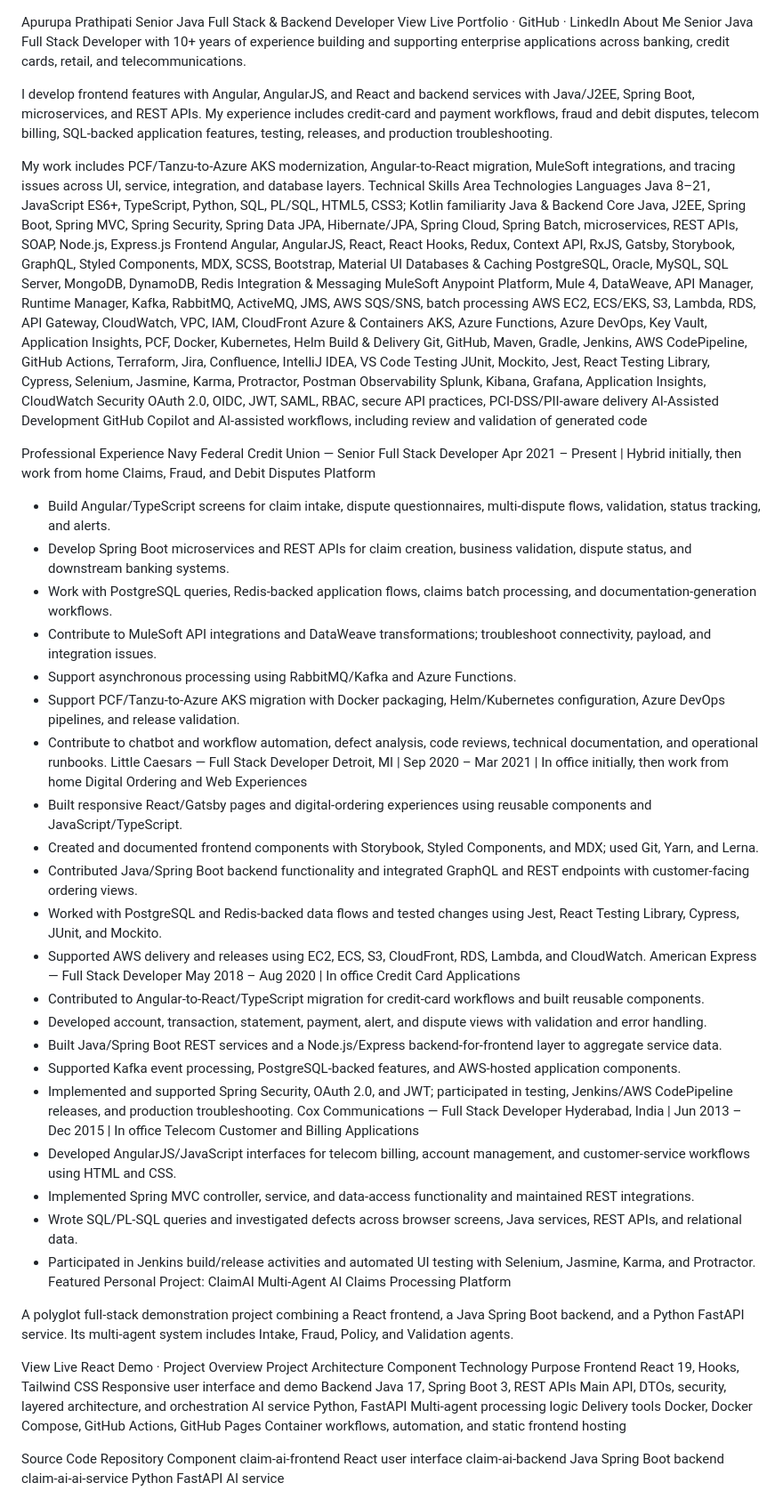
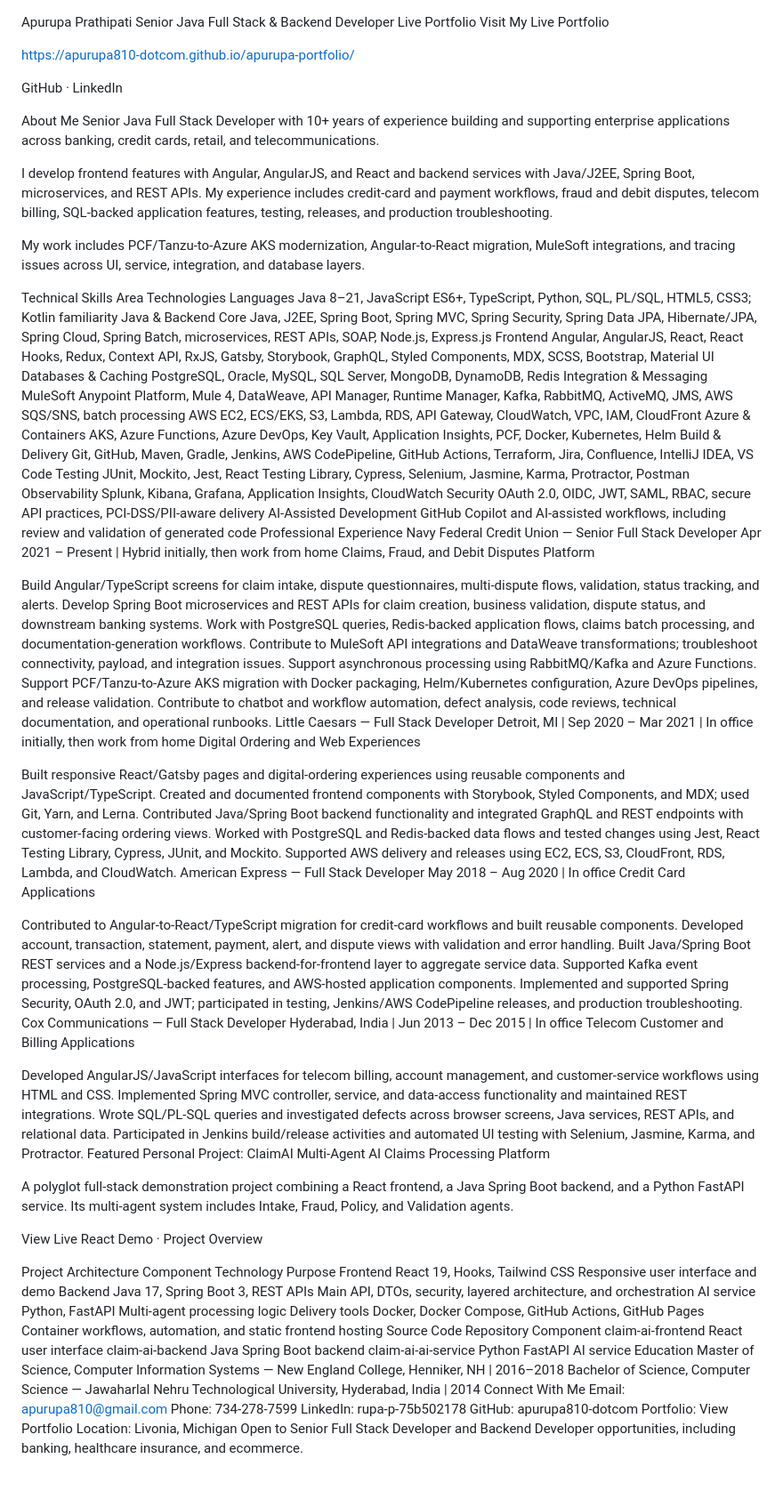
Before and after one commit to apurupa810-dotcom/apurupa-portfolio, a Markdown page: README.md, the part around one of its changes. Shown at 89% size. Drawn GitHub-style.

```diff
--- a/README.md
+++ b/README.md
@@ -1,12 +1,20 @@
+
 Apurupa Prathipati
 Senior Java Full Stack & Backend Developer
-View Live Portfolio · GitHub · LinkedIn
+Live Portfolio
+Visit My Live Portfolio
+
+https://apurupa810-dotcom.github.io/apurupa-portfolio/
+
+GitHub · LinkedIn
+
 About Me
 Senior Java Full Stack Developer with 10+ years of experience building and supporting enterprise applications across banking, credit cards, retail, and telecommunications.
 
 I develop frontend features with Angular, AngularJS, and React and backend services with Java/J2EE, Spring Boot, microservices, and REST APIs. My experience includes credit-card and payment workflows, fraud and debit disputes, telecom billing, SQL-backed application features, testing, releases, and production troubleshooting.
 
 My work includes PCF/Tanzu-to-Azure AKS modernization, Angular-to-React migration, MuleSoft integrations, and tracing issues across UI, service, integration, and database layers.
+
 Technical Skills
 Area	Technologies
 Languages	Java 8–21, JavaScript ES6+, TypeScript, Python, SQL, PL/SQL, HTML5, CSS3; Kotlin familiarity
@@ -21,59 +29,71 @@ Testing	JUnit, Mockito, Jest, React Testing Library, Cypress, Selenium, Jasmine,
 Observability	Splunk, Kibana, Grafana, Application Insights, CloudWatch
 Security	OAuth 2.0, OIDC, JWT, SAML, RBAC, secure API practices, PCI-DSS/PII-aware delivery
 AI-Assisted Development	GitHub Copilot and AI-assisted workflows, including review and validation of generated code
-
-
 Professional Experience
 Navy Federal Credit Union — Senior Full Stack Developer
 Apr 2021 – Present | Hybrid initially, then work from home
 Claims, Fraud, and Debit Disputes Platform
-- Build Angular/TypeScript screens for claim intake, dispute questionnaires, multi-dispute flows, validation, status tracking, and alerts.
-- Develop Spring Boot microservices and REST APIs for claim creation, business validation, dispute status, and downstream banking systems.
-- Work with PostgreSQL queries, Redis-backed application flows, claims batch processing, and documentation-generation workflows.
-- Contribute to MuleSoft API integrations and DataWeave transformations; troubleshoot connectivity, payload, and integration issues.
-- Support asynchronous processing using RabbitMQ/Kafka and Azure Functions.
-- Support PCF/Tanzu-to-Azure AKS migration with Docker packaging, Helm/Kubernetes configuration, Azure DevOps pipelines, and release validation.
-- Contribute to chatbot and workflow automation, defect analysis, code reviews, technical documentation, and operational runbooks.
+
+Build Angular/TypeScript screens for claim intake, dispute questionnaires, multi-dispute flows, validation, status tracking, and alerts.
+Develop Spring Boot microservices and REST APIs for claim creation, business validation, dispute status, and downstream banking systems.
+Work with PostgreSQL queries, Redis-backed application flows, claims batch processing, and documentation-generation workflows.
+Contribute to MuleSoft API integrations and DataWeave transformations; troubleshoot connectivity, payload, and integration issues.
+Support asynchronous processing using RabbitMQ/Kafka and Azure Functions.
+Support PCF/Tanzu-to-Azure AKS migration with Docker packaging, Helm/Kubernetes configuration, Azure DevOps pipelines, and release validation.
+Contribute to chatbot and workflow automation, defect analysis, code reviews, technical documentation, and operational runbooks.
 Little Caesars — Full Stack Developer
 Detroit, MI | Sep 2020 – Mar 2021 | In office initially, then work from home
 Digital Ordering and Web Experiences
-- Built responsive React/Gatsby pages and digital-ordering experiences using reusable components and JavaScript/TypeScript.
-- Created and documented frontend components with Storybook, Styled Components, and MDX; used Git, Yarn, and Lerna.
-- Contributed Java/Spring Boot backend functionality and integrated GraphQL and REST endpoints with customer-facing ordering views.
-- Worked with PostgreSQL and Redis-backed data flows and tested changes using Jest, React Testing Library, Cypress, JUnit, and Mockito.
-- Supported AWS delivery and releases using EC2, ECS, S3, CloudFront, RDS, Lambda, and CloudWatch.
+
+Built responsive React/Gatsby pages and digital-ordering experiences using reusable components and JavaScript/TypeScript.
+Created and documented frontend components with Storybook, Styled Components, and MDX; used Git, Yarn, and Lerna.
+Contributed Java/Spring Boot backend functionality and integrated GraphQL and REST endpoints with customer-facing ordering views.
+Worked with PostgreSQL and Redis-backed data flows and tested changes using Jest, React Testing Library, Cypress, JUnit, and Mockito.
+Supported AWS delivery and releases using EC2, ECS, S3, CloudFront, RDS, Lambda, and CloudWatch.
 American Express — Full Stack Developer
 May 2018 – Aug 2020 | In office
 Credit Card Applications
-- Contributed to Angular-to-React/TypeScript migration for credit-card workflows and built reusable components.
-- Developed account, transaction, statement, payment, alert, and dispute views with validation and error handling.
-- Built Java/Spring Boot REST services and a Node.js/Express backend-for-frontend layer to aggregate service data.
-- Supported Kafka event processing, PostgreSQL-backed features, and AWS-hosted application components.
-- Implemented and supported Spring Security, OAuth 2.0, and JWT; participated in testing, Jenkins/AWS CodePipeline releases, and production troubleshooting.
+
+Contributed to Angular-to-React/TypeScript migration for credit-card workflows and built reusable components.
+Developed account, transaction, statement, payment, alert, and dispute views with validation and error handling.
+Built Java/Spring Boot REST services and a Node.js/Express backend-for-frontend layer to aggregate service data.
+Supported Kafka event processing, PostgreSQL-backed features, and AWS-hosted application components.
+Implemented and supported Spring Security, OAuth 2.0, and JWT; participated in testing, Jenkins/AWS CodePipeline releases, and production troubleshooting.
 Cox Communications — Full Stack Developer
 Hyderabad, India | Jun 2013 – Dec 2015 | In office
 Telecom Customer and Billing Applications
-- Developed AngularJS/JavaScript interfaces for telecom billing, account management, and customer-service workflows using HTML and CSS.
-- Implemented Spring MVC controller, service, and data-access functionality and maintained REST integrations.
-- Wrote SQL/PL-SQL queries and investigated defects across browser screens, Java services, REST APIs, and relational data.
-- Participated in Jenkins build/release activities and automated UI testing with Selenium, Jasmine, Karma, and Protractor.
+
+Developed AngularJS/JavaScript interfaces for telecom billing, account management, and customer-service workflows using HTML and CSS.
+Implemented Spring MVC controller, service, and data-access functionality and maintained REST integrations.
+Wrote SQL/PL-SQL queries and investigated defects across browser screens, Java services, REST APIs, and relational data.
+Participated in Jenkins build/release activities and automated UI testing with Selenium, Jasmine, Karma, and Protractor.
 Featured Personal Project: ClaimAI
 Multi-Agent AI Claims Processing Platform
 
 A polyglot full-stack demonstration project combining a React frontend, a Java Spring Boot backend, and a Python FastAPI service. Its multi-agent system includes Intake, Fraud, Policy, and Validation agents.
 
 View Live React Demo · Project Overview
+
 Project Architecture
 Component	Technology	Purpose
 Frontend	React 19, Hooks, Tailwind CSS	Responsive user interface and demo
 Backend	Java 17, Spring Boot 3, REST APIs	Main API, DTOs, security, layered architecture, and orchestration
 AI service	Python, FastAPI	Multi-agent processing logic
 Delivery tools	Docker, Docker Compose, GitHub Actions, GitHub Pages	Container workflows, automation, and static frontend hosting
-
-
 Source Code
 Repository	Component
 claim-ai-frontend	React user interface
 claim-ai-backend	Java Spring Boot backend
 claim-ai-ai-service	Python FastAPI AI service
+Education
+Master of Science, Computer Information Systems — New England College, Henniker, NH | 2016–2018
+Bachelor of Science, Computer Science — Jawaharlal Nehru Technological University, Hyderabad, India | 2014
+Connect With Me
+Email: apurupa810@gmail.com
+Phone: 734-278-7599
+LinkedIn: rupa-p-75b502178
+GitHub: apurupa810-dotcom
+Portfolio: View Portfolio
+Location: Livonia, Michigan
+Open to Senior Full Stack Developer and Backend Developer opportunities, including banking, healthcare insurance, and ecommerce.
 
```
Also changed, not shown: other parts of README.md (+1 -11 lines).
